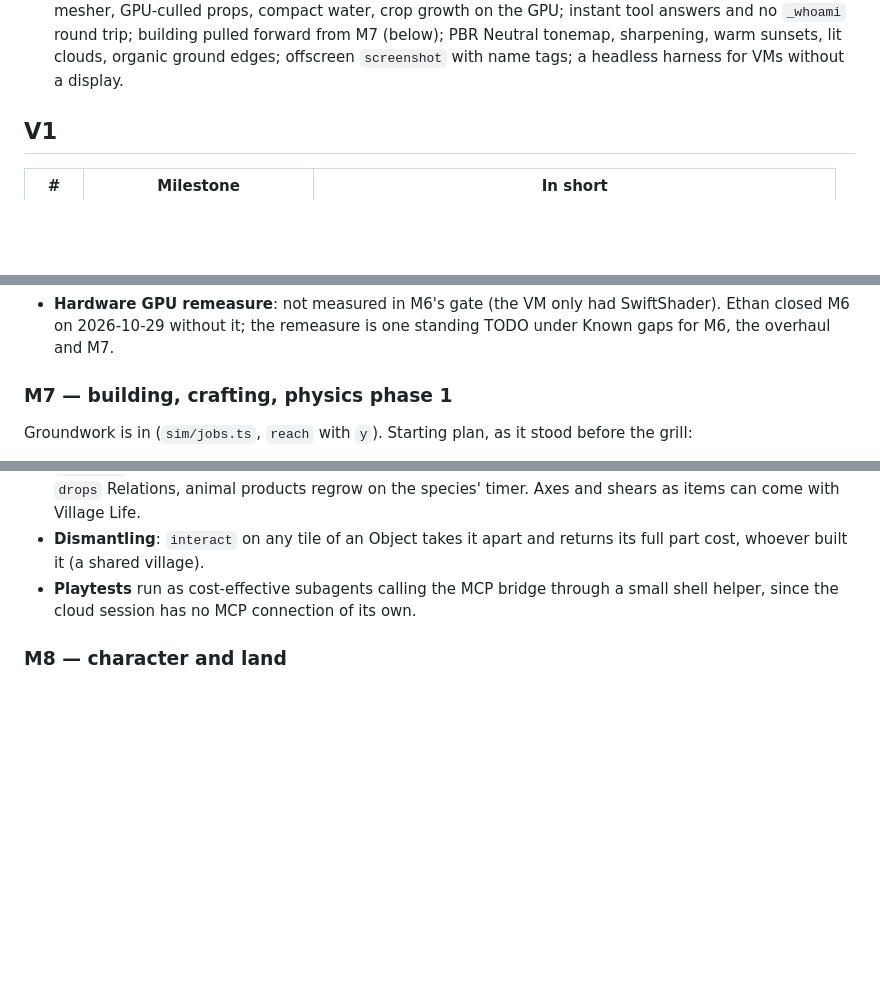
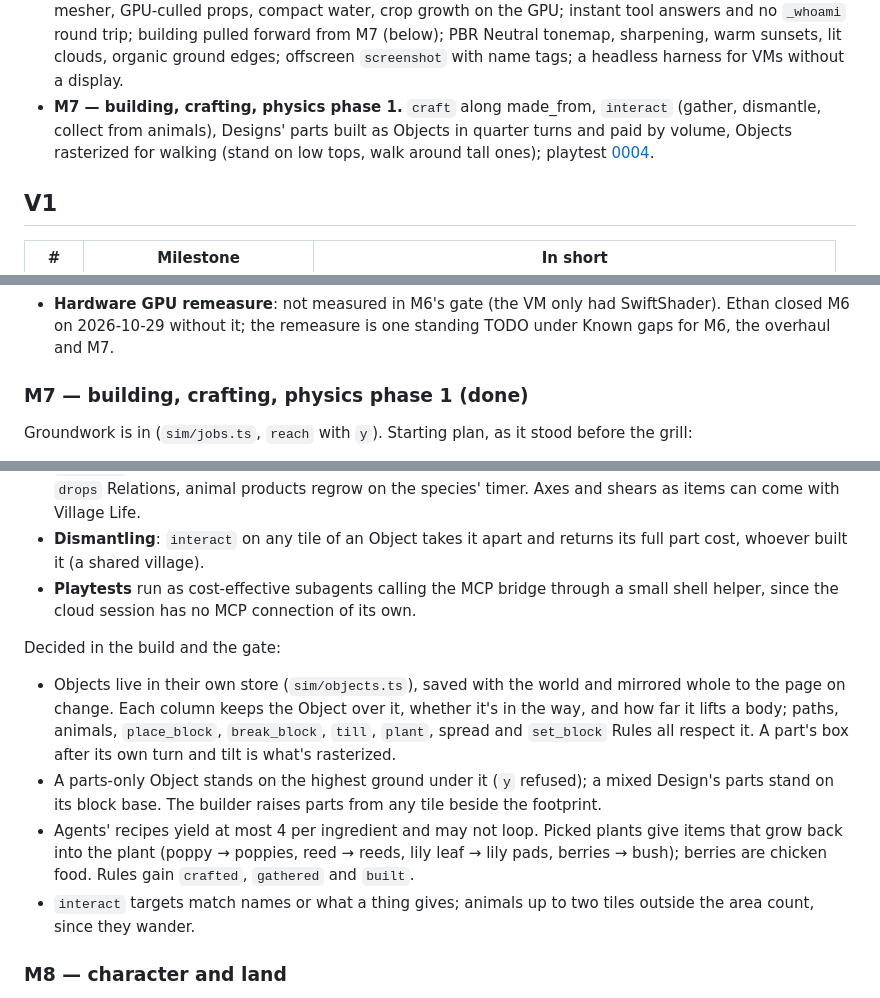
Before and after one commit to ethanwiegert/agent-inception, a Markdown page: docs/ROADMAP.md, 3 parts joined by grey strips. Rendered like a GitHub page; blank space fills up the shorter version.

Commit message:
Roadmap: M7 done, decisions from the build and gate, follow-ups
Co-Authored-By: Claude Opus 5.5 <noreply@anthropic.com>
Claude-Session: https://claude.ai/code/session_01TXZ1MW22ynV2SmsXTejQRr

```diff
--- a/docs/ROADMAP.md
+++ b/docs/ROADMAP.md
@@ -49,6 +49,10 @@ Saves may break freely until M14; save versioning and migrations come last befor
   instant tool answers and no `_whoami` round trip; building pulled forward from M7 (below); PBR
   Neutral tonemap, sharpening, warm sunsets, lit clouds, organic ground edges; offscreen
   `screenshot` with name tags; a headless harness for VMs without a display.
+- **M7 — building, crafting, physics phase 1.** `craft` along made_from, `interact` (gather,
+  dismantle, collect from animals), Designs' parts built as Objects in quarter turns and paid by
+  volume, Objects rasterized for walking (stand on low tops, walk around tall ones); playtest
+  [0004](playtests/0004-m7.md).
 
 ## V1
 
@@ -199,7 +203,7 @@ test. Still open:
   M6 on 2026-10-29 without it; the remeasure is one standing TODO under Known gaps for M6, the
   overhaul and M7.
 
-### M7 — building, crafting, physics phase 1
+### M7 — building, crafting, physics phase 1 (done)
 
 Groundwork is in (`sim/jobs.ts`, `reach` with `y`). Starting plan, as it stood before the grill:
 
@@ -241,6 +245,20 @@ Grill outcome (2026-10-29):
 - **Playtests** run as cost-effective subagents calling the MCP bridge through a small shell helper,
   since the cloud session has no MCP connection of its own.
 
+Decided in the build and the gate:
+
+- Objects live in their own store (`sim/objects.ts`), saved with the world and mirrored whole to the
+  page on change. Each column keeps the Object over it, whether it's in the way, and how far it
+  lifts a body; paths, animals, `place_block`, `break_block`, `till`, `plant`, spread and
+  `set_block` Rules all respect it. A part's box after its own turn and tilt is what's rasterized.
+- A parts-only Object stands on the highest ground under it (`y` refused); a mixed Design's parts
+  stand on its block base. The builder raises parts from any tile beside the footprint.
+- Agents' recipes yield at most 4 per ingredient and may not loop. Picked plants give items that
+  grow back into the plant (poppy → poppies, reed → reeds, lily leaf → lily pads, berries → bush);
+  berries are chicken food. Rules gain `crafted`, `gathered` and `built`.
+- `interact` targets match names or what a thing gives; animals up to two tiles outside the area
+  count, since they wander.
+
 ### M8 — character and land
 
 - Villager bodies are 3D Designs from Parts (ADR 0005); `set_sprite` and sprite dolls are removed.
```
Also changed, not shown: other parts of docs/ROADMAP.md (+6 -0 lines).
